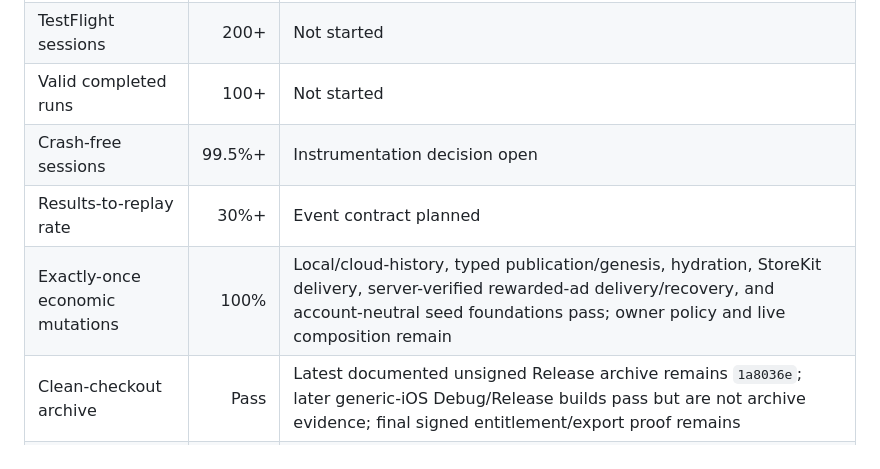
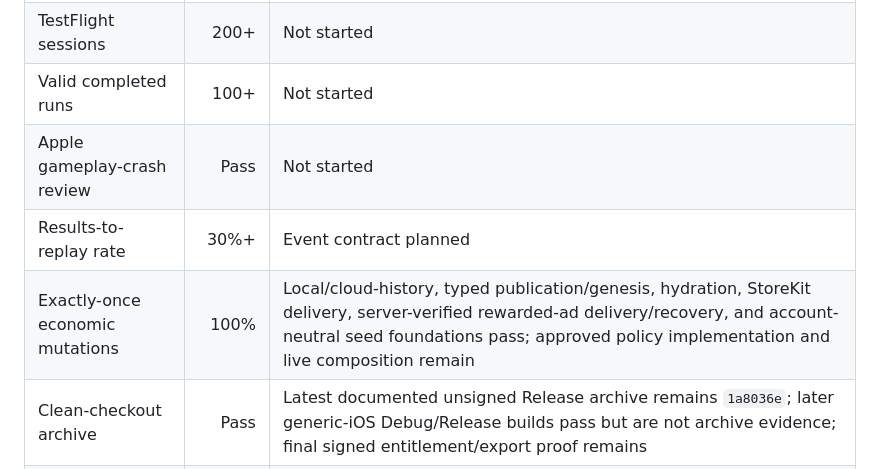
Before and after one commit to moojin-park/QB-Zone, a Markdown page: docs/production-release-status.md, the part around one of its changes. Rendered like a GitHub page.

```diff
--- a/docs/production-release-status.md
+++ b/docs/production-release-status.md
@@ -343,9 +348,9 @@ workflow reaches that gate.
 | Known P0/P1 defects                  |      0 | 0 open in the exact audited StoreKit, Game Center, rewarded-ad verification/recovery, and canonical V4 seed scopes; full release audit remains |
 | TestFlight sessions                  |   200+ | Not started                                     |
 | Valid completed runs                 |   100+ | Not started                                     |
-| Crash-free sessions                  | 99.5%+ | Instrumentation decision open                   |
+| Apple gameplay-crash review          |   Pass | Not started                                     |
 | Results-to-replay rate               |   30%+ | Event contract planned                          |
-| Exactly-once economic mutations      |   100% | Local/cloud-history, typed publication/genesis, hydration, StoreKit delivery, server-verified rewarded-ad delivery/recovery, and account-neutral seed foundations pass; owner policy and live composition remain |
+| Exactly-once economic mutations      |   100% | Local/cloud-history, typed publication/genesis, hydration, StoreKit delivery, server-verified rewarded-ad delivery/recovery, and account-neutral seed foundations pass; approved policy implementation and live composition remain |
 | Clean-checkout archive               |   Pass | Latest documented unsigned Release archive remains `1a8036e`; later generic-iOS Debug/Release builds pass but are not archive evidence; final signed entitlement/export proof remains |
 | Browser runtime in active repository |   None | Browser runtime, dependencies, tests, and build configuration removed at `24cd2c7` |
 
```
Also changed, not shown: other parts of docs/production-release-status.md (+27 -22 lines), docs/production-architecture.md (+28 -11 lines), docs/production-release-charter.md (+16 -1 lines).
